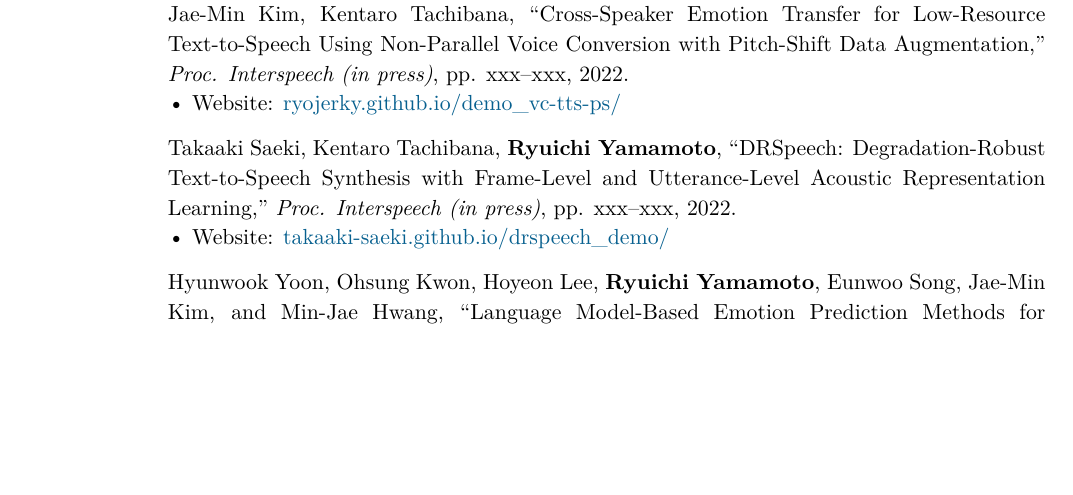
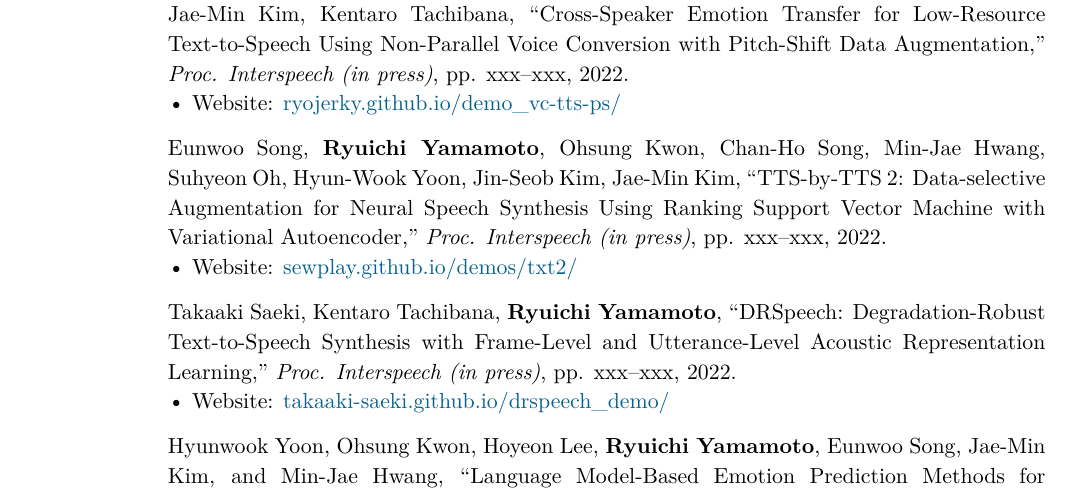
Before and after one commit to r9y9/cv, a LaTeX CV (ryuichi_cv.tex): part of page 3 of 8, cut so that both start at the same text, the shorter picture padded with empty space. Compiled offline with XeLaTeX.

Commit message:
2022年 6月21日 火曜日 14時07分22秒 JST

```diff
--- a/ryuichi_cv.tex
+++ b/ryuichi_cv.tex
@@ -318,10 +318,10 @@
   ~ &
   Ryo Terashima, \textbf{Ryuichi Yamamoto}, Eunwoo Song, Yuma Shirahata, Hyun-Wook Yoon, Jae-Min Kim, Kentaro Tachibana, ``Cross-Speaker Emotion Transfer for Low-Resource Text-to-Speech Using Non-Parallel Voice Conversion with Pitch-Shift Data Augmentation," \emph{Proc. Interspeech (in press)}, pp. xxx--xxx, 2022.
   \Website{ryojerky.github.io/demo\_vc-tts-ps/}
-  % \\
-  % ~ &
-  % Eunwoo Song, \textbf{Ryuichi Yamamoto}, Ohsung Kwon, Chan-Ho Song, Min-Jae Hwang, Suhyeon Oh, Hyun-Wook Yoon, Jin-Seob Kim, Jae-Min Kim, ``TTS-by-TTS 2: Data-selective Augmentation for Neural Speech Synthesis Using Ranking Support Vector Machine with Variational Autoencoder," \emph{Proc. Interspeech (in press)}, pp. xxx--xxx, 2022.
-  % \Website{sewplay.github.io/demos/txt2/}
+  \\
+  ~ &
+  Eunwoo Song, \textbf{Ryuichi Yamamoto}, Ohsung Kwon, Chan-Ho Song, Min-Jae Hwang, Suhyeon Oh, Hyun-Wook Yoon, Jin-Seob Kim, Jae-Min Kim, ``TTS-by-TTS 2: Data-selective Augmentation for Neural Speech Synthesis Using Ranking Support Vector Machine with Variational Autoencoder," \emph{Proc. Interspeech (in press)}, pp. xxx--xxx, 2022.
+  \Website{sewplay.github.io/demos/txt2/}
   \\
   ~ &
   Takaaki Saeki, Kentaro Tachibana, \textbf{Ryuichi Yamamoto}, ``DRSpeech: Degradation-Robust Text-to-Speech Synthesis with Frame-Level and Utterance-Level Acoustic Representation Learning," \emph{Proc. Interspeech (in press)}, pp. xxx--xxx, 2022.
```
